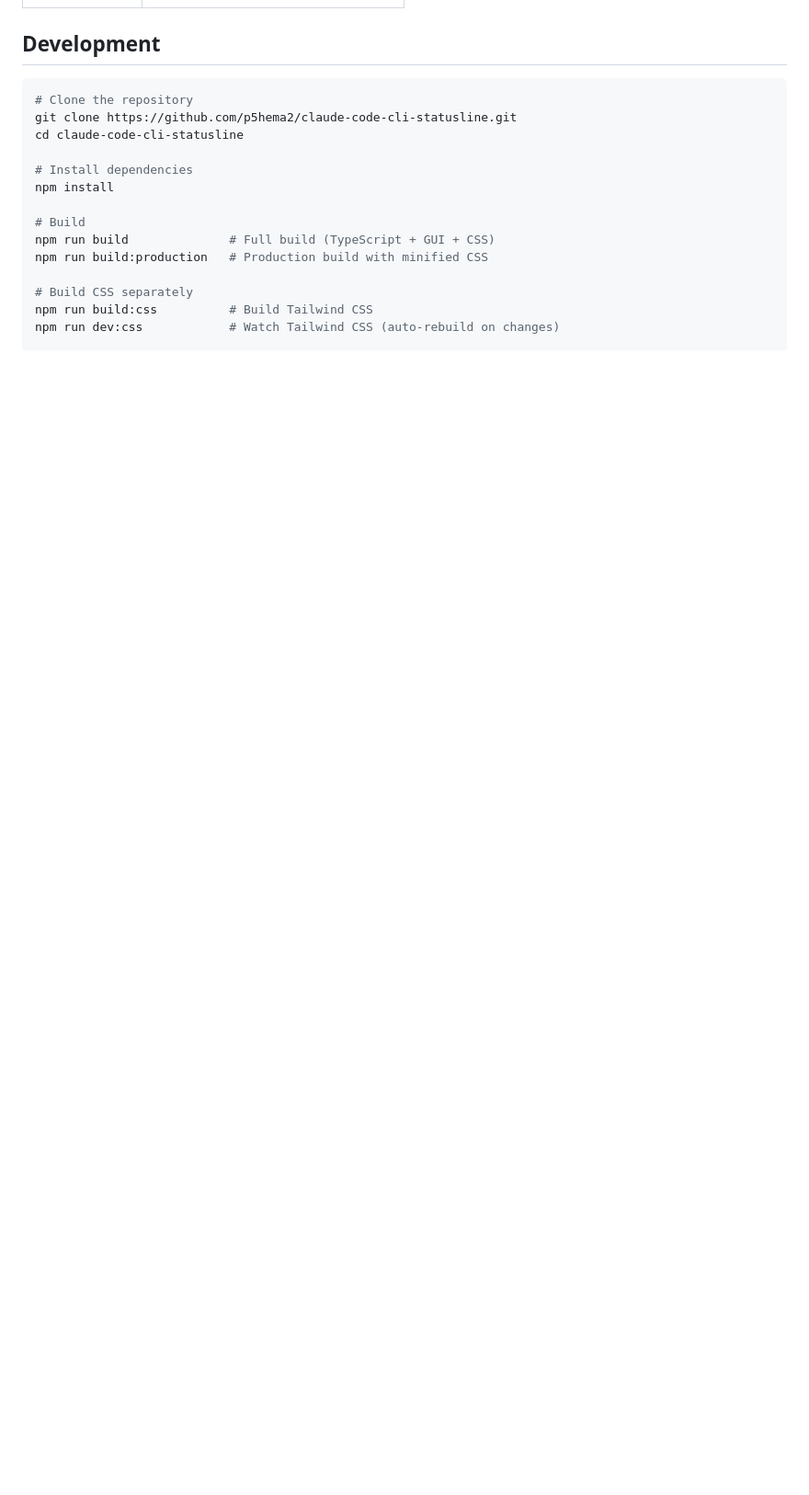
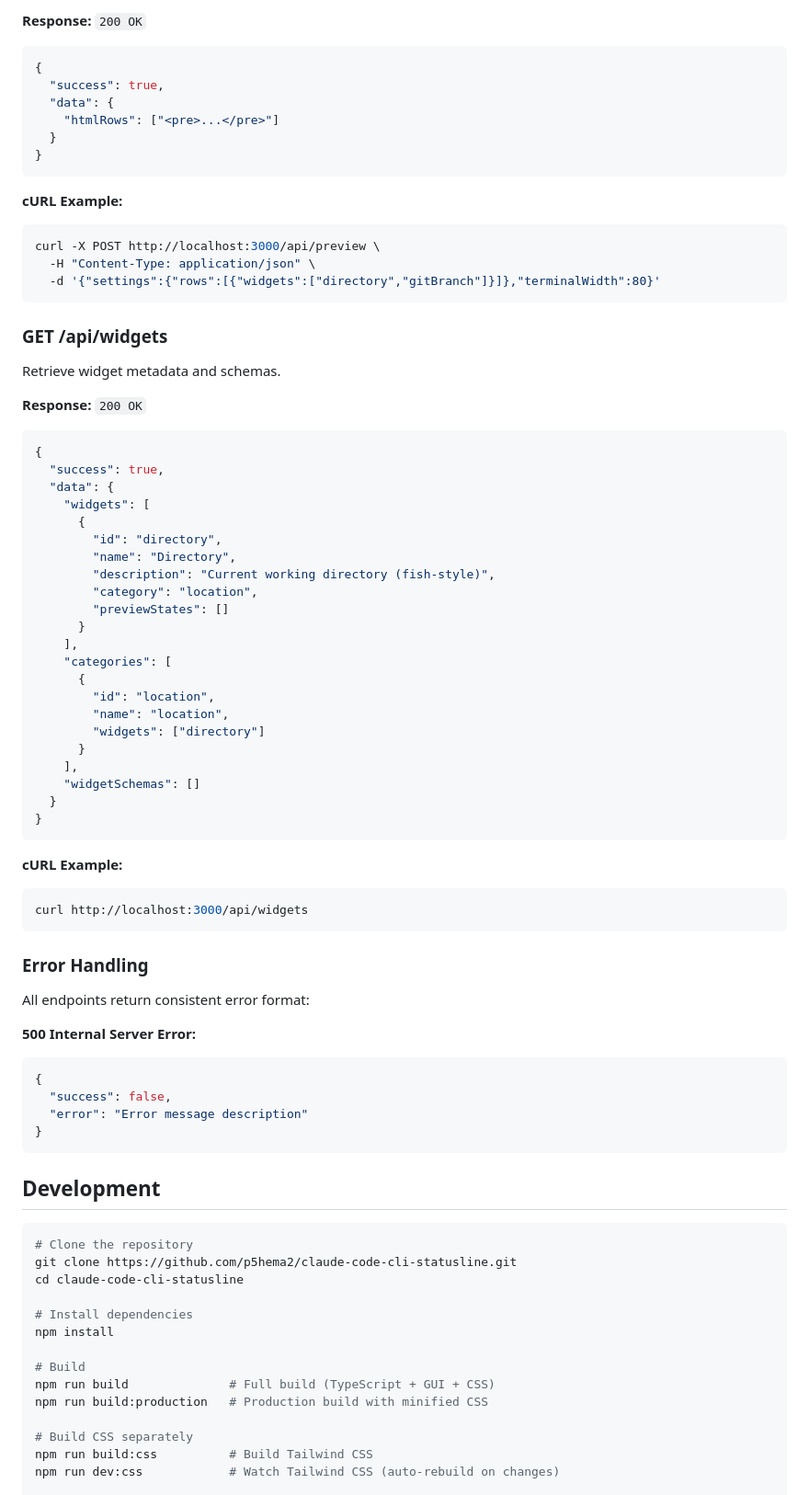
Before and after one commit to p5hema2/claude-code-cli-statusline, a Markdown page: README.md, the part around one of its changes. Shown at 92% size. Drawn GitHub-style; blank space fills up the shorter version.

````diff
--- a/README.md
+++ b/README.md
@@ -131,3 +218,67 @@ Configure multiple rows using the `rows` option:
+**Response:** `200 OK`
+```json
+{
+  "success": true,
+  "data": {
+    "htmlRows": ["<pre>...</pre>"]
+  }
+}
+```
+
+**cURL Example:**
+```bash
+curl -X POST http://localhost:3000/api/preview \
+  -H "Content-Type: application/json" \
+  -d '{"settings":{"rows":[{"widgets":["directory","gitBranch"]}]},"terminalWidth":80}'
+```
+
+### GET /api/widgets
+
+Retrieve widget metadata and schemas.
+
+**Response:** `200 OK`
+```json
+{
+  "success": true,
+  "data": {
+    "widgets": [
+      {
+        "id": "directory",
+        "name": "Directory",
+        "description": "Current working directory (fish-style)",
+        "category": "location",
+        "previewStates": []
+      }
+    ],
+    "categories": [
+      {
+        "id": "location",
+        "name": "location",
+        "widgets": ["directory"]
+      }
+    ],
+    "widgetSchemas": []
+  }
+}
+```
+
+**cURL Example:**
+```bash
+curl http://localhost:3000/api/widgets
+```
+
+### Error Handling
+
+All endpoints return consistent error format:
+
+**500 Internal Server Error:**
+```json
+{
+  "success": false,
+  "error": "Error message description"
+}
+```
+
 ## Development
 
 ```bash
````
Also changed, not shown: other parts of README.md (+87 -0 lines).
